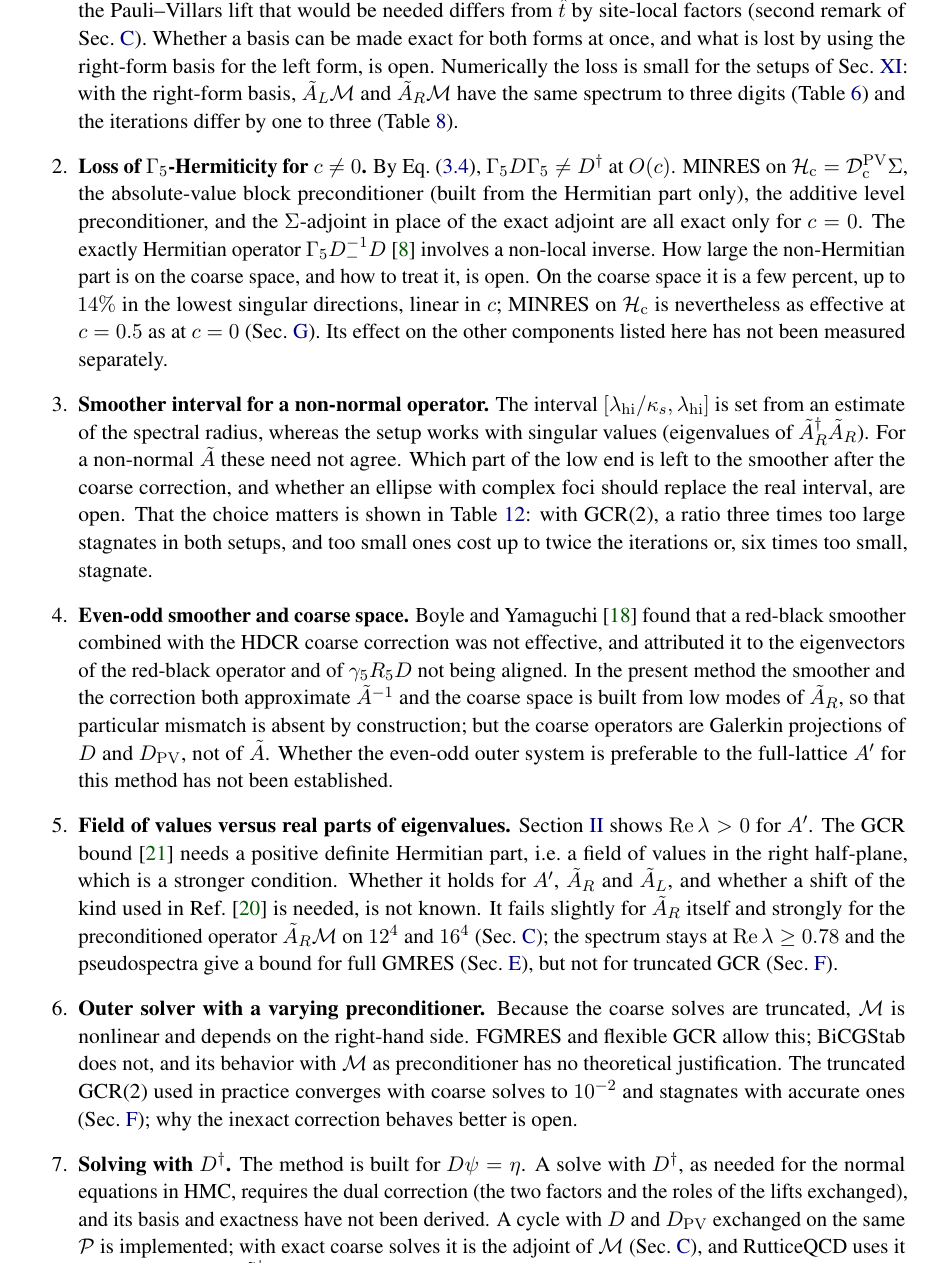
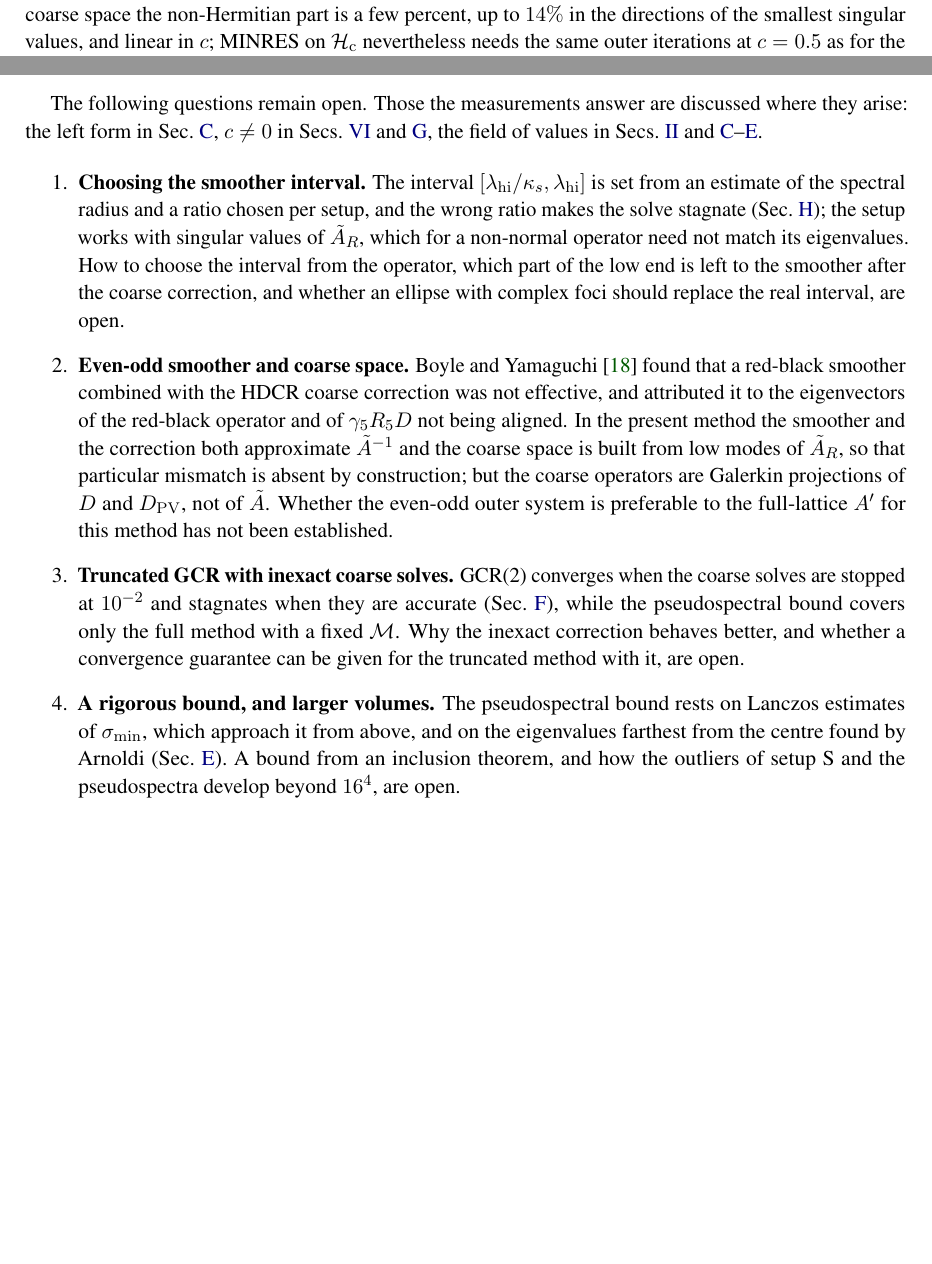
Before and after one commit to atsanroger/RutticeQCD, a LaTeX paper (docs/mg_background/MDWF_MULTIGRID_NOTE.tex): part of page 19 of 24 before the commit and two parts of pages 8 and 19 of 24 after it, the two joined at a grey line, cut at the place of the change, the shorter picture padded with empty space. Compiled offline with pdfLaTeX.

Commit message:
MG note: answered open problems moved into the text
What the measurements answer is now said where the subject is treated: the left form in the
remark of Sec. basis, c != 0 in the Pauli-Villars factor, the field of values in Sec. II, the
dual cycle in the outer solver. With the results the open problems are five: choosing the
smoother interval, even-odd against the full lattice, truncated GCR with inexact coarse solves,
a rigorous bound and larger volumes, and the dual correction. The theory-only version keeps the
original list.

```diff
--- a/docs/mg_background/MDWF_MULTIGRID_NOTE.tex
+++ b/docs/mg_background/MDWF_MULTIGRID_NOTE.tex
@@ -665,5 +669,7 @@ and solve the equivalent system
 with MINRES. $\Hc$ is Hermitian (indefinite) exactly when
 $(\Dcpv)\dg=\Sigma\Dcpv\Sigma$, i.e.\ for $c=0$ by Eqs.~\eqref{eq:g5herm} and
 \eqref{eq:GP}; for $c\neq0$ MINRES is applied to a non-Hermitian matrix and has
-no guarantee.\ifresults{} In practice it is better than the exact adjoint with
-BiCGStab for $c=0.5$ as for $c=0$ (Sec.~\ref{sec:herm}).\fi The preconditioner must be Hermitian positive definite; we use the
+no guarantee.\ifresults{} On the coarse space the non-Hermitian part is a few
+percent, up to $14\%$ in the directions of the smallest singular values, and linear in
+$c$; MINRES on $\Hc$ nevertheless needs the same outer iterations at $c=0.5$ as for
+the Shamir operator and is better than the exact adjoint with BiCGStab
@@ -843,40 +855,21 @@ outer tolerance is met.
 \section{Open problems}
 \label{sec:open}
 
-The following are questions of theory and algorithm, not findings.
+\ifresults
+The following questions remain open. Those the measurements answer are discussed where
+they arise: the left form in Sec.~\ref{sec:basis}, $c\neq0$ in Secs.~\ref{sec:coarse}
+and \ref{sec:herm}, the field of values in Secs.~\ref{sec:spectra} and
+\ref{sec:fov}--\ref{sec:pseudo}.
 
 \begin{enumerate}
-\item \textbf{Exactness for the left form.} Proposition~\ref{prop:exact} holds
-for the right form. For $\AL$ (with or without $\alpha$) the Pauli--Villars lift
-that would be needed differs from $\hat t$ by site-local factors (second remark
-of Sec.~\ref{sec:basis}). Whether a basis can be made exact for both forms at
-once, and what is lost by using the right-form basis for the left form, is open.\ifresults{}
-Numerically the loss is small for the setups of Sec.~\ref{sec:results}: with the
-right-form basis, $\AL\mathcal M$ and $\AR\mathcal M$ have the same spectrum to
-three digits (Table~\ref{tab:spectrum}) and the iterations differ by one to three
-(Table~\ref{tab:gcrk}).\fi
-
-\item \textbf{Loss of $\Gfive$-Hermiticity for $c\neq0$.} By
-Eq.~\eqref{eq:g5herm}, $\Gfive D\Gfive\neq D\dg$ at $O(c)$. MINRES on
-$\Hc=\Dcpv\Sigma$, the absolute-value block preconditioner (built from the
-Hermitian part only), the additive level preconditioner, and the $\Sigma$-adjoint
-in place of the exact adjoint are all exact only for $c=0$. The exactly Hermitian
-operator $\Gfive D_-^{-1}D$~\cite{BNO} involves a non-local inverse. How large
-the non-Hermitian part is on the coarse space, and how to treat it, is open.\ifresults{}
-On the coarse space it is a few percent, up to $14\%$ in the lowest singular
-directions, linear in $c$; MINRES on $\Hc$ is nevertheless as effective at
-$c=0.5$ as at $c=0$ (Sec.~\ref{sec:herm}). Its effect on the other components
-listed here has not been measured separately.\fi
-
-\item \textbf{Smoother interval for a non-normal operator.} The interval
+\item \textbf{Choosing the smoother interval.} The interval
 $[\lambda_{\rm hi}/\kappa_s,\lambda_{\rm hi}]$ is set from an estimate of the
-spectral radius, whereas the setup works with singular values (eigenvalues of
-$\AR\dg\AR$). For a non-normal $\tilde A$ these need not agree. Which part of
-the low end is left to the smoother after the coarse correction, and whether an
-ellipse with complex foci should replace the real interval, are open.\ifresults{}
-That the choice matters is shown in Table~\ref{tab:sensitivity}: with GCR(2), a
-ratio three times too large stagnates in both setups, and too small ones cost up to
-twice the iterations or, six times too small, stagnate.\fi
+spectral radius and a ratio chosen per setup, and the wrong ratio makes the solve
+stagnate (Sec.~\ref{sec:sensitivity}); the setup works with singular values of $\AR$,
+which for a non-normal operator need not match its eigenvalues. How to choose the
+interval from the operator, which part of the low end is left to the smoother after the
+coarse correction, and whether an ellipse with complex foci should replace the real
+interval, are open.
 
 \item \textbf{Even-odd smoother and coarse space.} Boyle and
 Yamaguchi~\cite{BY} found that a red-black smoother combined with the HDCR
@@ -888,4 +881,14 @@ absent by construction; but the coarse operators are Galerkin projections of
 $D$ and $\Dpv$, not of $\tilde A$. Whether the even-odd outer system is
 preferable to the full-lattice $A'$ for this method has not been established.
 
-\item \label{op:fov}\textbf{Field of values versus real parts of eigenvalues.}
+\item \textbf{Truncated GCR with inexact coarse solves.} GCR(2) converges when the
+coarse solves are stopped at $10^{-2}$ and stagnates when they are accurate
+(Sec.~\ref{sec:gcrk}), while the pseudospectral bound covers only the full method
+with a fixed $\mathcal M$. Why the inexact correction behaves better, and whether a
+convergence guarantee can be given for the truncated method with it, are open.
+
+\item \textbf{A rigorous bound, and larger volumes.} The pseudospectral bound rests on
+Lanczos estimates of $\sigma_{\min}$, which approach it from above, and on the
+eigenvalues farthest from the centre found by Arnoldi (Sec.~\ref{sec:pseudo}). A
+bound from an inclusion theorem, and how the outliers of setup~S and the
+pseudospectra develop beyond $16^4$, are open.
@@ -893,26 +937,16 @@ Section~\ref{sec:spectra} shows $\Re\lambda>0$ for $A'$. The GCR bound~\cite{ESS
 needs a positive definite Hermitian part, i.e.\ a field of values in the right
 half-plane, which is a stronger condition. Whether it holds for $A'$, $\AR$ and
 $\AL$, and whether a shift of the kind used in Ref.~\cite{BoyleOare} is needed,
-is not known.\ifresults{} It fails slightly for $\AR$ itself and strongly for the
-preconditioned operator $\AR\mathcal M$ on $12^4$ and $16^4$ (Sec.~\ref{sec:fov}); the spectrum stays at
-$\Re\lambda\ge0.78$ and the pseudospectra give a bound for full GMRES
-(Sec.~\ref{sec:pseudo}), but not for truncated GCR (Sec.~\ref{sec:gcrk}).\fi
+is not known.
 
 \item \textbf{Outer solver with a varying preconditioner.} Because the coarse
 solves are truncated, $\mathcal M$ is nonlinear and depends on the right-hand
 side. FGMRES and flexible GCR allow this; BiCGStab does not, and its behavior
-with $\mathcal M$ as preconditioner has no theoretical justification.\ifresults{} The
-truncated GCR(2) used in practice converges with coarse solves to $10^{-2}$ and
-stagnates with accurate ones (Sec.~\ref{sec:gcrk}); why the inexact correction
-behaves better is open.\fi
+with $\mathcal M$ as preconditioner has no theoretical justification.
 
 \item \textbf{Solving with $D\dg$.} The method is built for $D\psi=\eta$. A
 solve with $D\dg$, as needed for the normal equations in HMC, requires the dual
 correction (the two factors and the roles of the lifts exchanged), and its
-basis and exactness have not been derived.\ifresults{} A cycle with $D$ and $\Dpv$ exchanged on the same $\Pro$ is
-implemented; with exact coarse solves it is the adjoint of $\mathcal M$
-(Sec.~\ref{sec:fov}), and RutticeQCD uses it for the solves with $\AR\dg$ in HMC.
-How good the basis built for $D$ is for this dual correction has not been
-studied.\fi
+basis and exactness have not been derived.
 \end{enumerate}
 
```
Also changed, not shown: docs/mg_background/results.tex (+1 -1 lines), docs/mg_background/MDWF_MULTIGRID_NOTE.pdf, docs/mg_background/MDWF_MULTIGRID_NOTE.tex (58 more changed lines).
